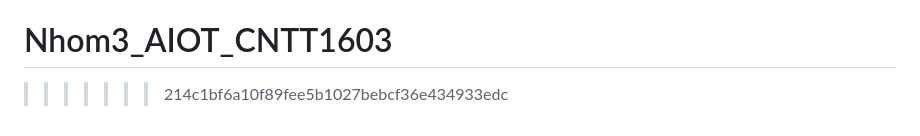
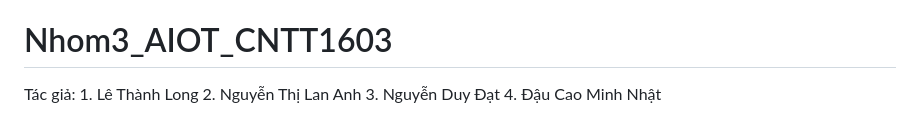
Before and after one commit to lanh240224/Nhom3_AIOT_CNTT1603, a Markdown page: README.md, the part around the change. GitHub-like rendering.

```diff
--- a/README.md
+++ b/README.md
@@ -161,4 +161,7 @@ Mã nguồn nằm trong thư mục Traffic_Ws_Server/.
 
 =======
 # Nhom3_AIOT_CNTT1603
->>>>>>> 214c1bf6a10f89fee5b1027bebcf36e434933edc
+Tác giả: 1. Lê Thành Long
+         2. Nguyễn Thị Lan Anh
+         3. Nguyễn Duy Đạt
+         4. Đậu Cao Minh Nhật
```
